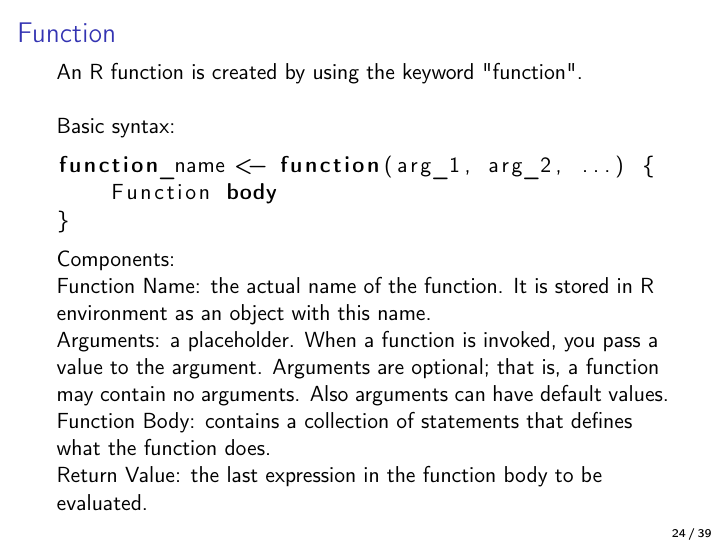
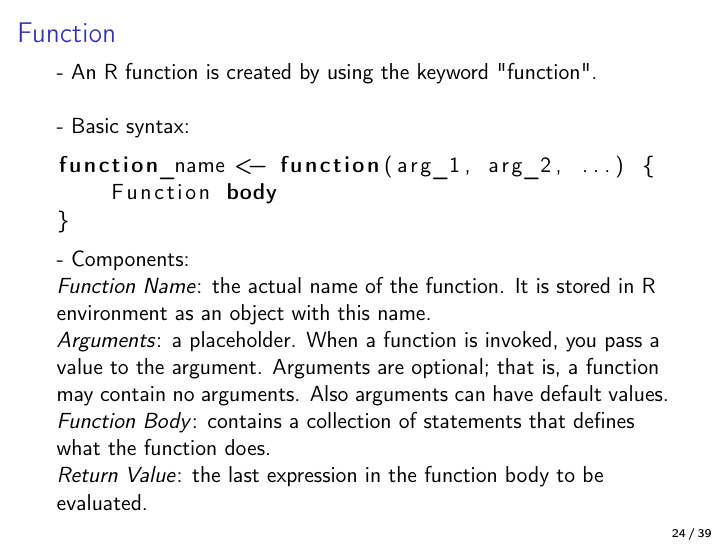
Before and after one commit to fushengyy/UCSAS2024_intro_to_R, LaTeX slides (main.tex): page 24 of 39. Compiled offline with pdfLaTeX.

Commit message:
Add files via upload

```diff
--- a/main.tex
+++ b/main.tex
@@ -349,11 +348,11 @@ function_name <- function(arg_1, arg_2, ...) {
 \end{lstlisting}\\
 \hfill
 
-Components:\\
-Function Name: the actual name of the function. It is stored in R environment as an object with this name.\\
-Arguments: a placeholder. When a function is invoked, you pass a value to the argument. Arguments are optional; that is, a function may contain no arguments. Also arguments can have default values.\\
-Function Body: contains a collection of statements that defines what the function does.\\
-Return Value: the last expression in the function body to be evaluated.
+- Components:\\
+\textit{Function Name}: the actual name of the function. It is stored in R environment as an object with this name.\\
+\textit{Arguments}: a placeholder. When a function is invoked, you pass a value to the argument. Arguments are optional; that is, a function may contain no arguments. Also arguments can have default values.\\
+\textit{Function Body}: contains a collection of statements that defines what the function does.\\
+\textit{Return Value}: the last expression in the function body to be evaluated.
 
 \end{frame}
 
```
Also changed, not shown: Presentation.pdf, main.tex (7 more changed lines), 2 other files.
